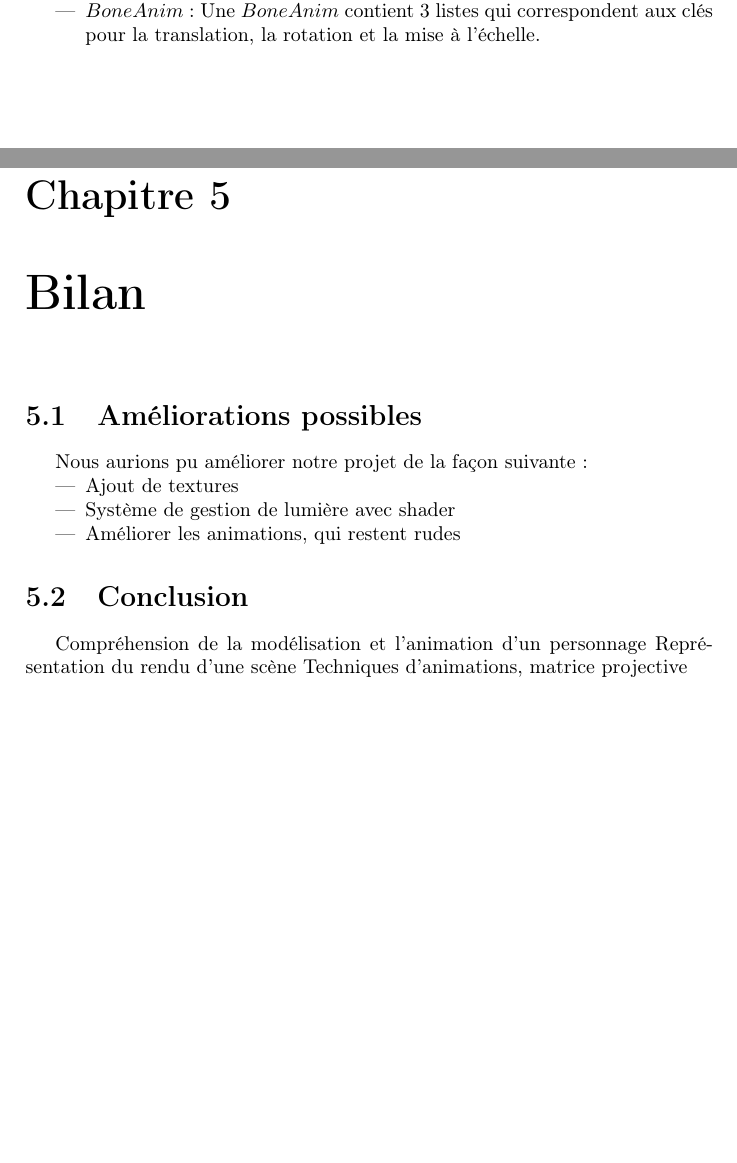
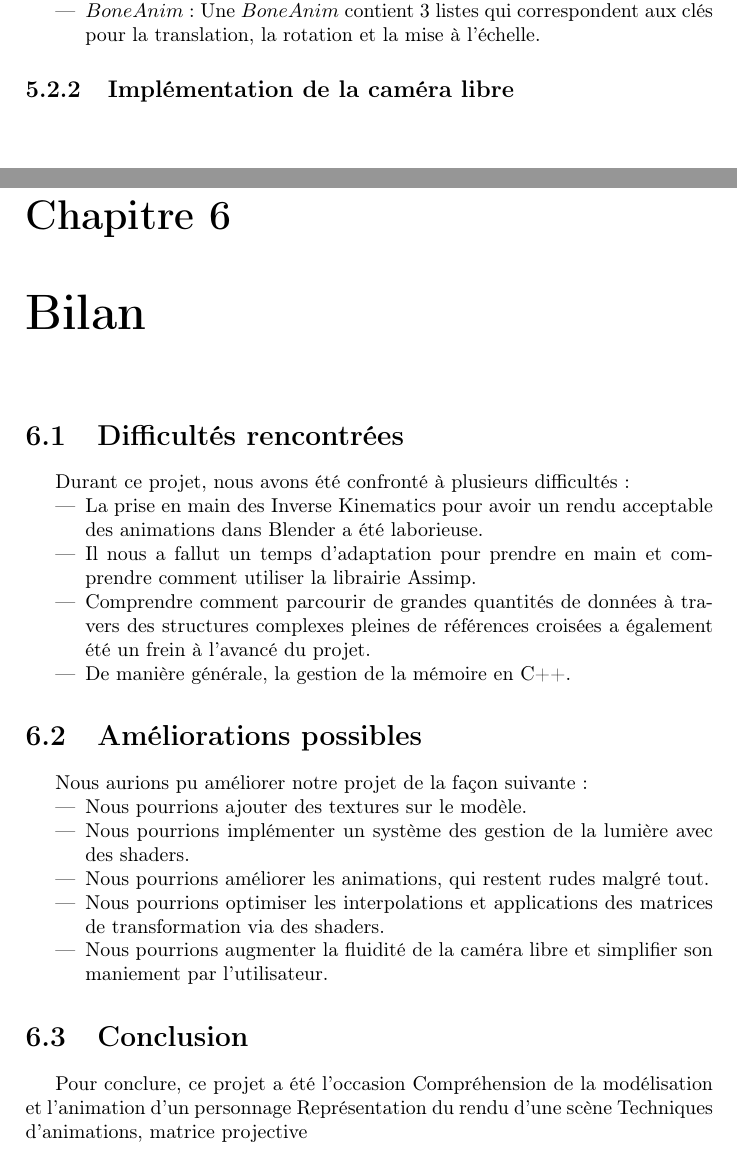
Before and after one commit to antoninwaltz/Dragon-Animation, a LaTeX document (rapport/IN55.tex): two parts of pages 8 and 9 of 10 before the commit and two parts of pages 9 and 10 of 11 after it, joined at a grey line, cut so that both start at the same text. Compiled offline with pdfLaTeX.

Commit message:
Update report

```diff
--- a/rapport/IN55.tex
+++ b/rapport/IN55.tex
@@ -120,21 +125,34 @@
 \item $BoneAnim$ : Une $BoneAnim$ contient 3 listes qui correspondent aux clés pour la translation, la rotation et la mise à l'échelle.
 \end{itemize}
 
+\subsection{Implémentation de la caméra libre}
+
+
 %%%%%%%%%%%%%%%%%%%%%%%%%%%%%%%%%%%%%%%%%%%%%%%%%%%%%%%%%%%%%%%%%%%%%%%%%%%%%%%%%%%%%%%%%%%%%%%%%%%%%%
 \chapter{Bilan}
-
+\section{Difficultés rencontrées}
+\par
+Durant ce projet, nous avons été confronté à plusieurs difficultés :
+\begin{itemize}
+\item La prise en main des Inverse Kinematics pour avoir un rendu acceptable des animations dans Blender a été laborieuse.
+\item Il nous a fallut un temps d'adaptation pour prendre en main et comprendre comment utiliser la librairie Assimp.
+\item Comprendre comment parcourir de grandes quantités de données à travers des structures complexes pleines de références croisées a également été un frein à l'avancé du projet.
+\item De manière générale, la gestion de la mémoire en C++.
+\end{itemize}
 \section{Améliorations possibles}
 \par
 Nous aurions pu améliorer notre projet de la façon suivante :
-%brouillon
 \begin{itemize}
-\item Ajout de textures
-\item Système de gestion de lumière avec shader
-\item Améliorer les animations, qui restent rudes
+\item Nous pourrions ajouter des textures sur le modèle.
+\item Nous pourrions implémenter un système des gestion de la lumière avec des shaders.
+\item Nous pourrions améliorer les animations, qui restent rudes malgré tout.
+\item Nous pourrions optimiser les interpolations et applications des matrices de transformation via des shaders.
+\item Nous pourrions augmenter la fluidité de la caméra libre et simplifier son maniement par l'utilisateur.
 \end{itemize}
 
 \section{Conclusion}
 \par
+Pour conclure, ce projet a été l'occasion
 Compréhension de la modélisation et l'animation d'un personnage
 Représentation du rendu d'une scène
 Techniques d'animations, matrice projective
```
Also changed, not shown: rapport/IN55.tex (9 more changed lines).
